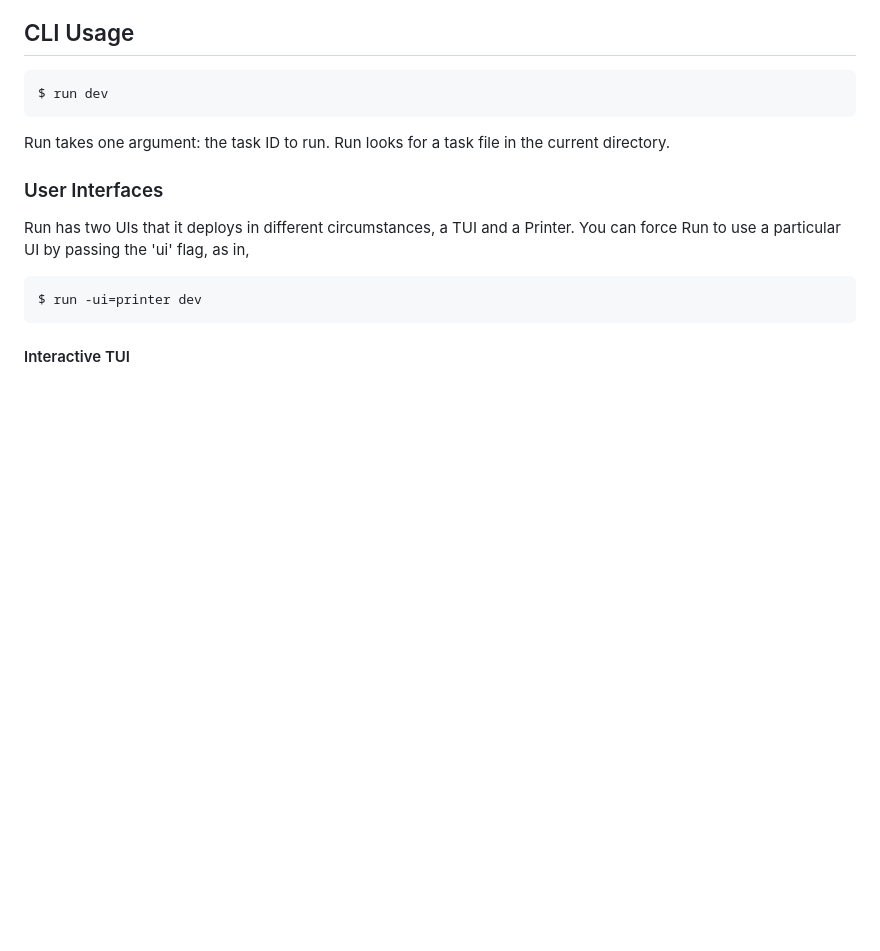
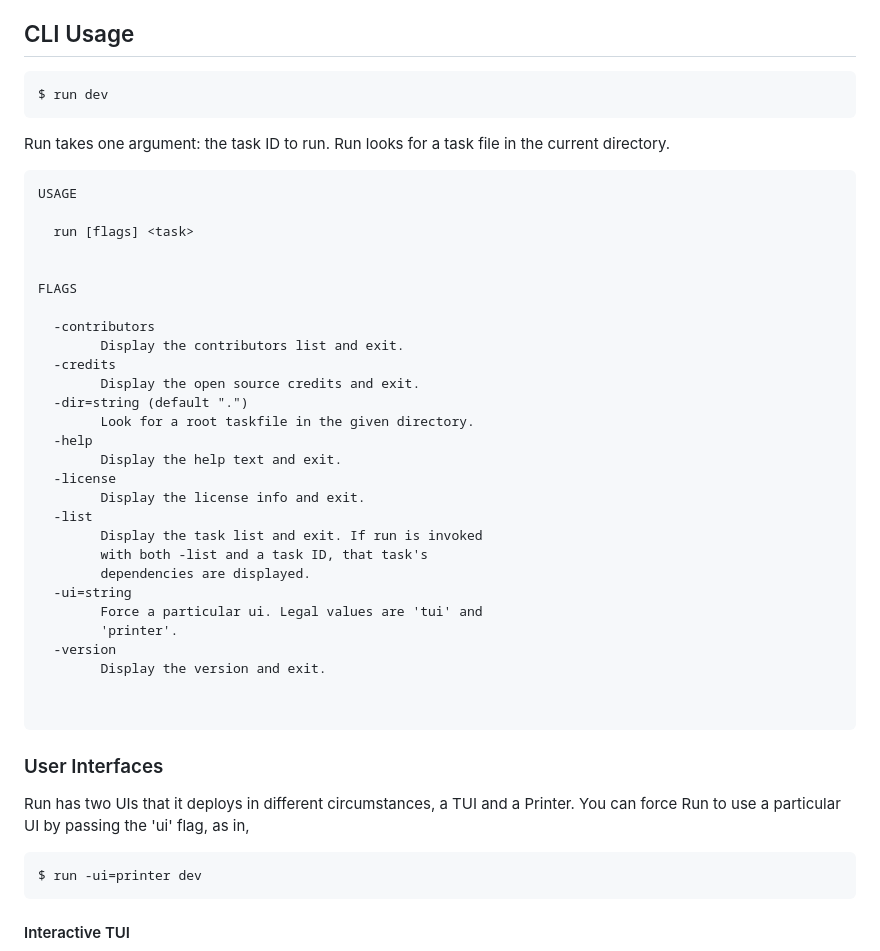
Before and after one commit to amonks/run, a Markdown page: README.md, the part around the change. Rendered like a GitHub page; blank space fills up the shorter version.

Commit message:
docs: add usage output to readme
Used the generate-readme-usage task from tasks.toml.

````diff
--- a/README.md
+++ b/README.md
@@ -200,7 +200,36 @@ CMD can have many lines.
 Run takes one argument: the task ID to run. Run looks for a task file in the current directory.
 
 <!-- usage-start -->
+```
+USAGE
 
+  run [flags] <task>
+
+
+FLAGS
+
+  -contributors
+        Display the contributors list and exit.
+  -credits
+        Display the open source credits and exit.
+  -dir=string (default ".")
+        Look for a root taskfile in the given directory.
+  -help
+        Display the help text and exit.
+  -license
+        Display the license info and exit.
+  -list
+        Display the task list and exit. If run is invoked
+        with both -list and a task ID, that task's
+        dependencies are displayed.
+  -ui=string
+        Force a particular ui. Legal values are 'tui' and
+        'printer'.
+  -version
+        Display the version and exit.
+
+
+```
 <!-- usage-end -->
 
 ### User Interfaces
````
